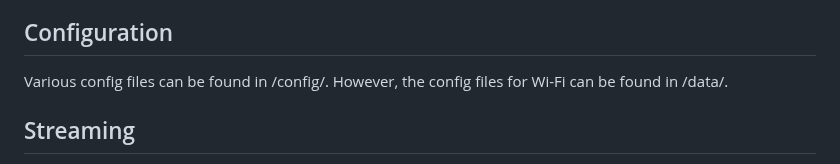
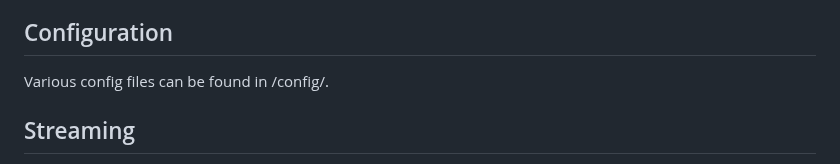
Before and after one commit to Callenberg/streamer5, a Markdown page: README.md, the part around the change. Drawn GitHub-style.

Commit message:
Update README to clarify config file locations
Removed redundant information about Wi-Fi config files.

```diff
--- a/README.md
+++ b/README.md
@@ -51,7 +51,7 @@ One challenge is how to detect when Bluetooth is used to stream audio to the Str
 
 Configuration
 -------------
-Various config files can be found in /config/. However, the config files for Wi-Fi can be found in /data/.
+Various config files can be found in /config/.
 
 Streaming
 ---------
```
